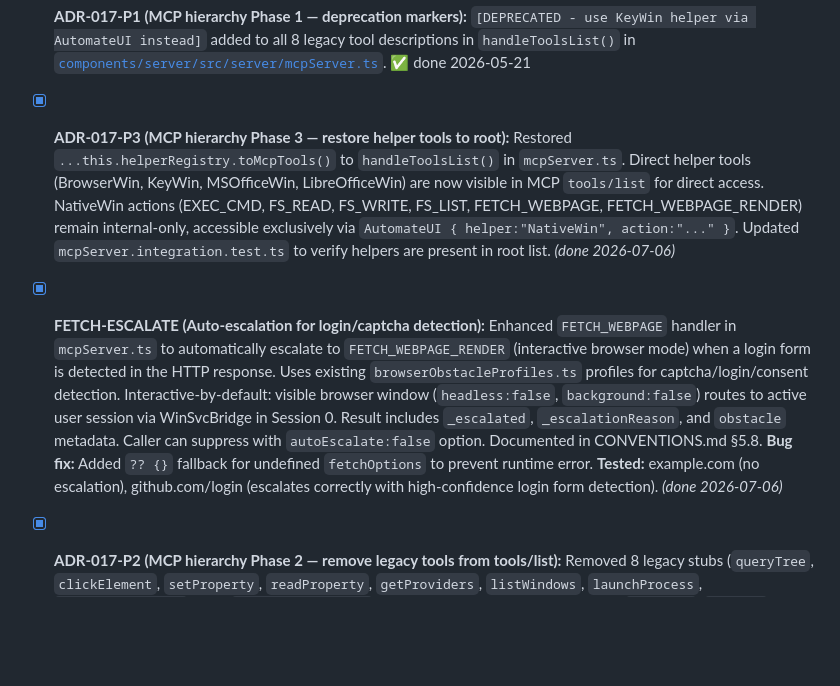
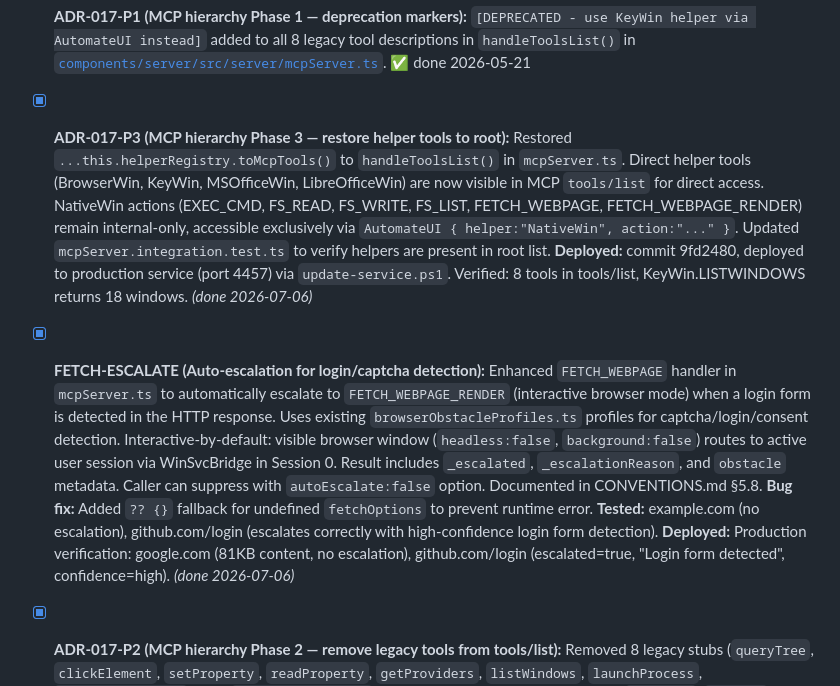
Before and after one commit to rheingold/AIAPI, a Markdown page: TODO.md, the part around the change. Drawn GitHub-style; blank space fills up the shorter version.

Commit message:
docs: update TODO.md with production deployment verification
ADR-017-P3 & FETCH-ESCALATE deployed to production service (port 4457):
- Service restart successful via update-service.ps1
- tools/list verified: 8 tools (4 core + 4 helpers)
- KeyWin.LISTWINDOWS: returned 18 windows
- Google fetch: 81KB content, no escalation (correct)
- GitHub login: escalated=true, login form detected, confidence=high (correct)
- Production service on commit 9fd2480

```diff
--- a/TODO.md
+++ b/TODO.md
@@ -48,9 +48,9 @@
 
 - [x] **ADR-017-P1 (MCP hierarchy Phase 1 — deprecation markers):** `[DEPRECATED - use KeyWin helper via AutomateUI instead]` added to all 8 legacy tool descriptions in `handleToolsList()` in [`components/server/src/server/mcpServer.ts`](components/server/src/server/mcpServer.ts:554). ✅ done 2026-05-21
 
-- [x] **ADR-017-P3 (MCP hierarchy Phase 3 — restore helper tools to root):** Restored `...this.helperRegistry.toMcpTools()` to `handleToolsList()` in `mcpServer.ts`. Direct helper tools (BrowserWin, KeyWin, MSOfficeWin, LibreOfficeWin) are now visible in MCP `tools/list` for direct access. NativeWin actions (EXEC_CMD, FS_READ, FS_WRITE, FS_LIST, FETCH_WEBPAGE, FETCH_WEBPAGE_RENDER) remain internal-only, accessible exclusively via `AutomateUI { helper:"NativeWin", action:"..." }`. Updated `mcpServer.integration.test.ts` to verify helpers are present in root list. *(done 2026-07-06)*
-
-- [x] **FETCH-ESCALATE (Auto-escalation for login/captcha detection):** Enhanced `FETCH_WEBPAGE` handler in `mcpServer.ts` to automatically escalate to `FETCH_WEBPAGE_RENDER` (interactive browser mode) when a login form is detected in the HTTP response. Uses existing `browserObstacleProfiles.ts` profiles for captcha/login/consent detection. Interactive-by-default: visible browser window (`headless:false`, `background:false`) routes to active user session via WinSvcBridge in Session 0. Result includes `_escalated`, `_escalationReason`, and `obstacle` metadata. Caller can suppress with `autoEscalate:false` option. Documented in CONVENTIONS.md §5.8. **Bug fix:** Added `?? {}` fallback for undefined `fetchOptions` to prevent runtime error. **Tested:** example.com (no escalation), github.com/login (escalates correctly with high-confidence login form detection). *(done 2026-07-06)*
+- [x] **ADR-017-P3 (MCP hierarchy Phase 3 — restore helper tools to root):** Restored `...this.helperRegistry.toMcpTools()` to `handleToolsList()` in `mcpServer.ts`. Direct helper tools (BrowserWin, KeyWin, MSOfficeWin, LibreOfficeWin) are now visible in MCP `tools/list` for direct access. NativeWin actions (EXEC_CMD, FS_READ, FS_WRITE, FS_LIST, FETCH_WEBPAGE, FETCH_WEBPAGE_RENDER) remain internal-only, accessible exclusively via `AutomateUI { helper:"NativeWin", action:"..." }`. Updated `mcpServer.integration.test.ts` to verify helpers are present in root list. **Deployed:** commit 9fd2480, deployed to production service (port 4457) via `update-service.ps1`. Verified: 8 tools in tools/list, KeyWin.LISTWINDOWS returns 18 windows. *(done 2026-07-06)*
+
+- [x] **FETCH-ESCALATE (Auto-escalation for login/captcha detection):** Enhanced `FETCH_WEBPAGE` handler in `mcpServer.ts` to automatically escalate to `FETCH_WEBPAGE_RENDER` (interactive browser mode) when a login form is detected in the HTTP response. Uses existing `browserObstacleProfiles.ts` profiles for captcha/login/consent detection. Interactive-by-default: visible browser window (`headless:false`, `background:false`) routes to active user session via WinSvcBridge in Session 0. Result includes `_escalated`, `_escalationReason`, and `obstacle` metadata. Caller can suppress with `autoEscalate:false` option. Documented in CONVENTIONS.md §5.8. **Bug fix:** Added `?? {}` fallback for undefined `fetchOptions` to prevent runtime error. **Tested:** example.com (no escalation), github.com/login (escalates correctly with high-confidence login form detection). **Deployed:** Production verification: google.com (81KB content, no escalation), github.com/login (escalated=true, "Login form detected", confidence=high). *(done 2026-07-06)*
 
 - [x] **ADR-017-P2 (MCP hierarchy Phase 2 — remove legacy tools from tools/list):** Removed 8 legacy stubs (`queryTree`, `clickElement`, `setProperty`, `readProperty`, `getProviders`, `listWindows`, `launchProcess`, `terminateProcess`) from `handleToolsList()`. Also removed 5 NativeWin flat tools (`exec_cmd`, `fs_read`, `fs_write`, `fs_list`, `fetch_webpage`) from root — now exclusively accessible via `AutomateUI { helper:"NativeWin", action:"..." }`. `handleToolsCall()` dispatch kept for all 13 removed tools with migration-hint `-32601` errors. `AutomateUI` NativeWin branch wired to `execCmd`/`fsRead`/`fsWrite`/`fsList`/`fetchWebpage`. D9 `hs9-tool-hierarchy` updated: count range 4..15, asserts NativeWin flat tools absent from root, MCP content-envelope unwrapping fixed in hs5/hs6/hs9. **11/11 D9 tests pass.** *(done 2026-06-05)*
 
```
